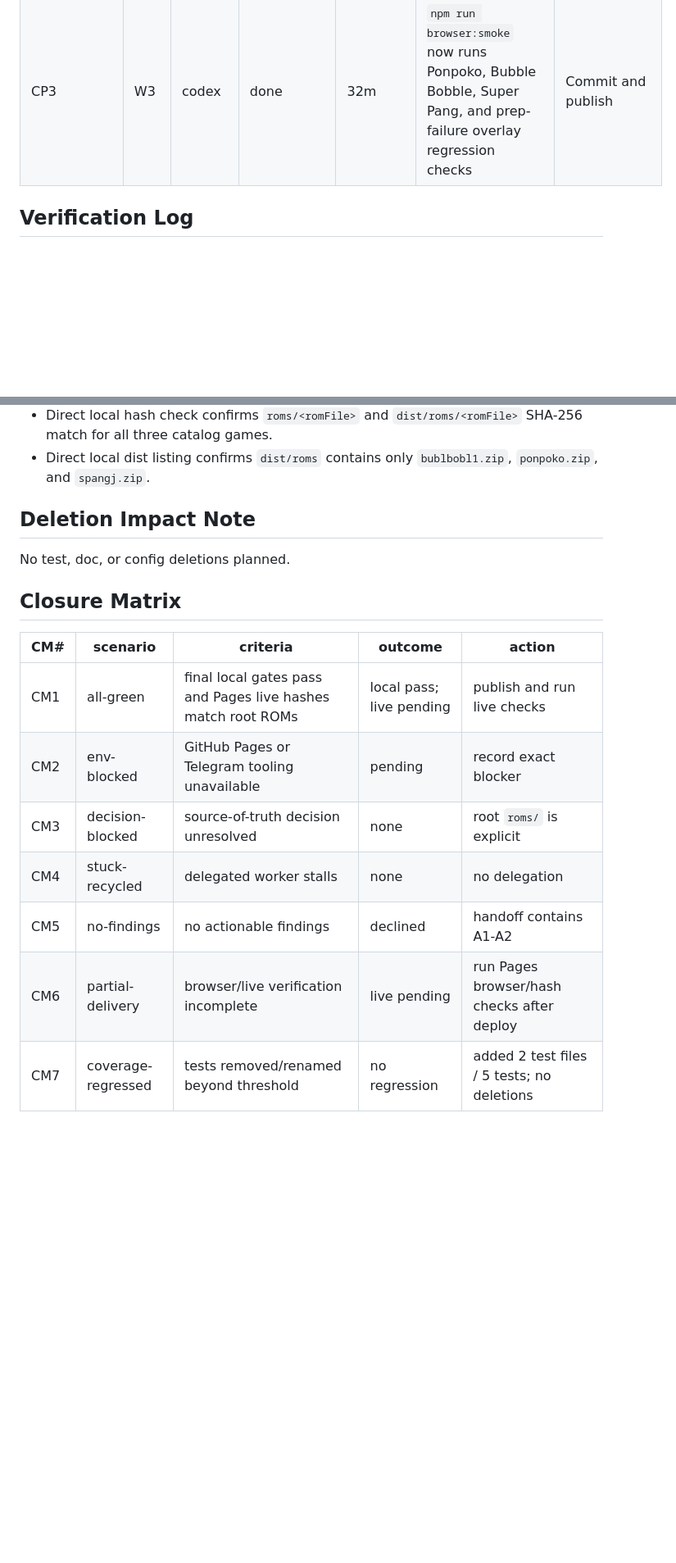
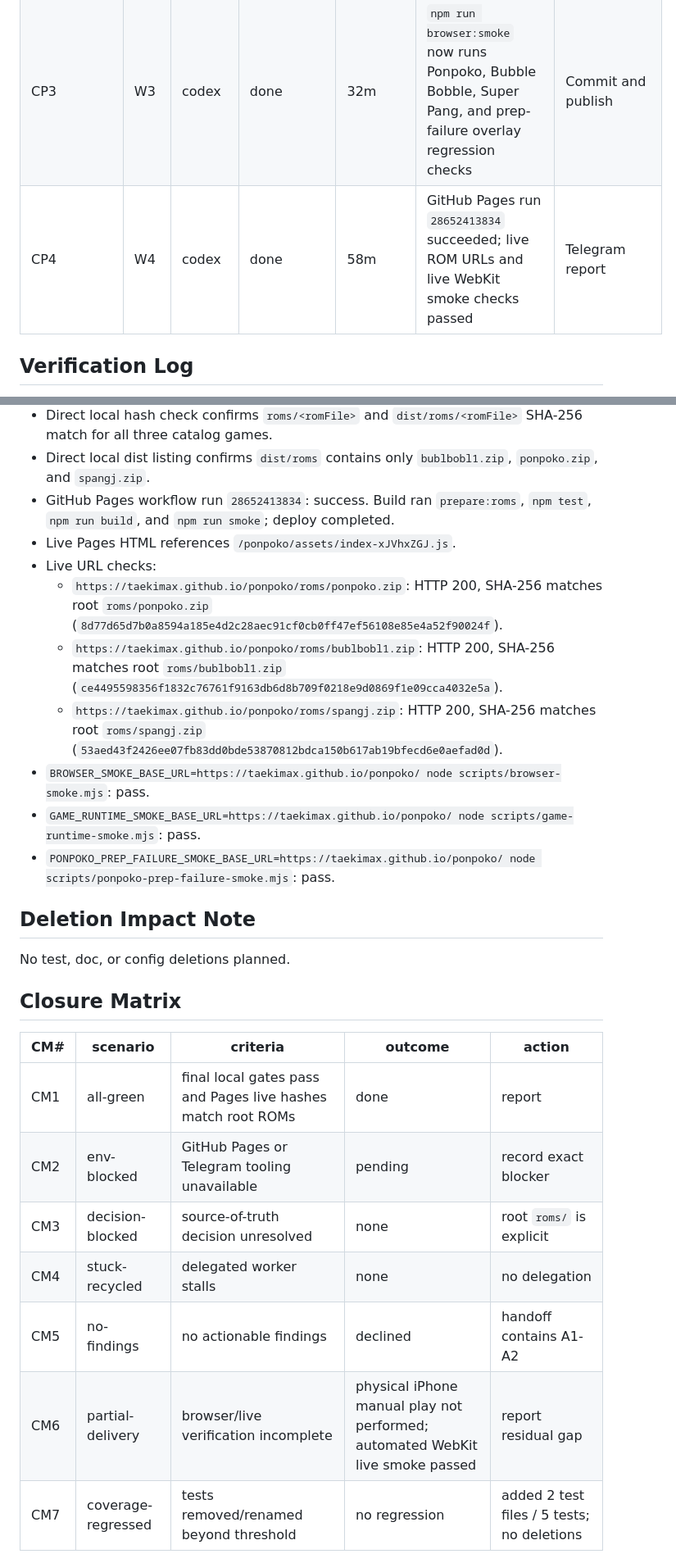
Before and after one commit to taekimax/ponpoko, a Markdown page: docs/reviews/2026-07-03_pages_root_roms_fix_review.md, 2 parts joined by grey strips. Shown at 82% size. GitHub-like rendering; blank space fills up the shorter version.

Commit message:
Record Pages root ROM verification

```diff
--- a/docs/reviews/2026-07-03_pages_root_roms_fix_review.md
+++ b/docs/reviews/2026-07-03_pages_root_roms_fix_review.md
@@ -27,6 +27,7 @@ Implement `docs/handoffs/2026-07-03_github_pages_root_roms_fix_handoff.md`: GitH
 | CP1 | W1 | codex | done | 18m | RED root ROM tests failed on missing manifest/copy script, public-ROM dist mismatch, workflow skip env; GREEN tests now pass | Run build/smoke |
 | CP2 | W2 | codex | done | 24m | `npm run build` copies root ROMs to `dist/roms`; `npm run smoke` validates root/dist SHA-256 equality | Run browser smoke |
 | CP3 | W3 | codex | done | 32m | `npm run browser:smoke` now runs Ponpoko, Bubble Bobble, Super Pang, and prep-failure overlay regression checks | Commit and publish |
+| CP4 | W4 | codex | done | 58m | GitHub Pages run `28652413834` succeeded; live ROM URLs and live WebKit smoke checks passed | Telegram report |
 
 ## Verification Log
 
@@ -46,6 +47,15 @@ Implement `docs/handoffs/2026-07-03_github_pages_root_roms_fix_handoff.md`: GitH
 - `npm run prepare:roms`: pass from `/Volumes/dev/arcade-safari/roms`.
 - Direct local hash check confirms `roms/<romFile>` and `dist/roms/<romFile>` SHA-256 match for all three catalog games.
 - Direct local dist listing confirms `dist/roms` contains only `bublbobl1.zip`, `ponpoko.zip`, and `spangj.zip`.
+- GitHub Pages workflow run `28652413834`: success. Build ran `prepare:roms`, `npm test`, `npm run build`, and `npm run smoke`; deploy completed.
+- Live Pages HTML references `/ponpoko/assets/index-xJVhxZGJ.js`.
+- Live URL checks:
+  - `https://taekimax.github.io/ponpoko/roms/ponpoko.zip`: HTTP 200, SHA-256 matches root `roms/ponpoko.zip` (`8d77d65d7b0a8594a185e4d2c28aec91cf0cb0ff47ef56108e85e4a52f90024f`).
+  - `https://taekimax.github.io/ponpoko/roms/bublbobl1.zip`: HTTP 200, SHA-256 matches root `roms/bublbobl1.zip` (`ce4495598356f1832c76761f9163db6d8b709f0218e9d0869f1e09cca4032e5a`).
+  - `https://taekimax.github.io/ponpoko/roms/spangj.zip`: HTTP 200, SHA-256 matches root `roms/spangj.zip` (`53aed43f2426ee07fb83dd0bde53870812bdca150b617ab19bfecd6e0aefad0d`).
+- `BROWSER_SMOKE_BASE_URL=https://taekimax.github.io/ponpoko/ node scripts/browser-smoke.mjs`: pass.
+- `GAME_RUNTIME_SMOKE_BASE_URL=https://taekimax.github.io/ponpoko/ node scripts/game-runtime-smoke.mjs`: pass.
+- `PONPOKO_PREP_FAILURE_SMOKE_BASE_URL=https://taekimax.github.io/ponpoko/ node scripts/ponpoko-prep-failure-smoke.mjs`: pass.
 
 ## Deletion Impact Note
 
@@ -55,10 +65,10 @@ No test, doc, or config deletions planned.
 
 | CM# | scenario | criteria | outcome | action |
 | --- | --- | --- | --- | --- |
-| CM1 | all-green | final local gates pass and Pages live hashes match root ROMs | local pass; live pending | publish and run live checks |
+| CM1 | all-green | final local gates pass and Pages live hashes match root ROMs | done | report |
 | CM2 | env-blocked | GitHub Pages or Telegram tooling unavailable | pending | record exact blocker |
 | CM3 | decision-blocked | source-of-truth decision unresolved | none | root `roms/` is explicit |
 | CM4 | stuck-recycled | delegated worker stalls | none | no delegation |
 | CM5 | no-findings | no actionable findings | declined | handoff contains A1-A2 |
-| CM6 | partial-delivery | browser/live verification incomplete | live pending | run Pages browser/hash checks after deploy |
+| CM6 | partial-delivery | browser/live verification incomplete | physical iPhone manual play not performed; automated WebKit live smoke passed | report residual gap |
 | CM7 | coverage-regressed | tests removed/renamed beyond threshold | no regression | added 2 test files / 5 tests; no deletions |
```
